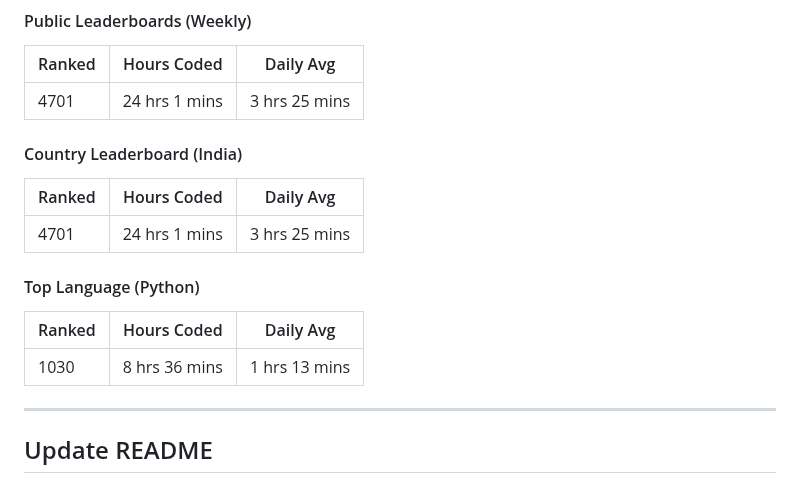
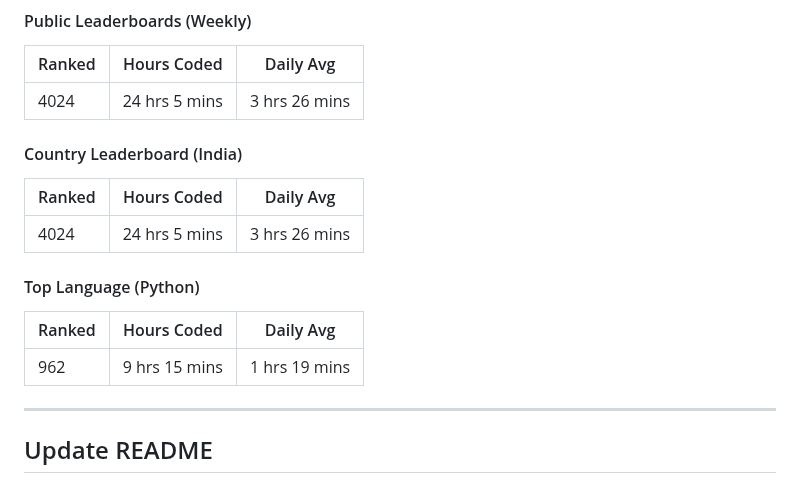
Before and after one commit to Nicconike/Wakatime-Leaderboards, a Markdown page: README.md, the part around the change. Rendered like a GitHub page.

Commit message:
chore: Update Wakatime Leaderboards

```diff
--- a/README.md
+++ b/README.md
@@ -32,19 +32,19 @@
 
 | Ranked | Hours Coded | Daily Avg |
 | ------ | ----------- | --------- |
-| 4701 | 24 hrs 1 mins | 3 hrs 25 mins |
+| 4024 | 24 hrs 5 mins | 3 hrs 26 mins |
 
 #### Country Leaderboard (India)
 
 | Ranked | Hours Coded | Daily Avg |
 | ------ | ----------- | --------- |
-| 4701 | 24 hrs 1 mins | 3 hrs 25 mins |
+| 4024 | 24 hrs 5 mins | 3 hrs 26 mins |
 
 #### Top Language (Python)
 
 | Ranked | Hours Coded | Daily Avg |
 | ------ | ----------- | --------- |
-| 1030 | 8 hrs 36 mins | 1 hrs 13 mins |
+| 962 | 9 hrs 15 mins | 1 hrs 19 mins |
 
 
 <!-- Wakatime-End -->
```
